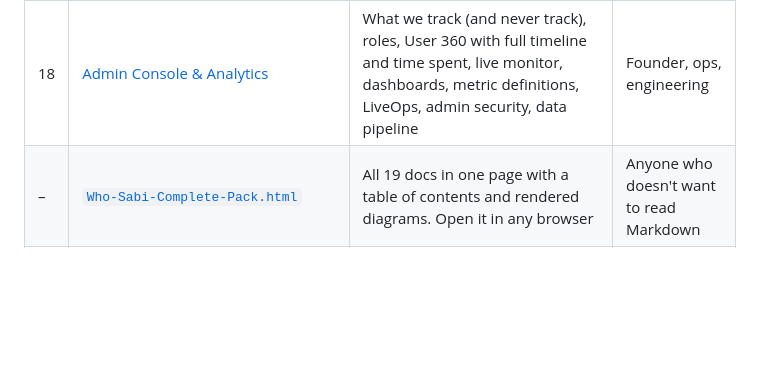
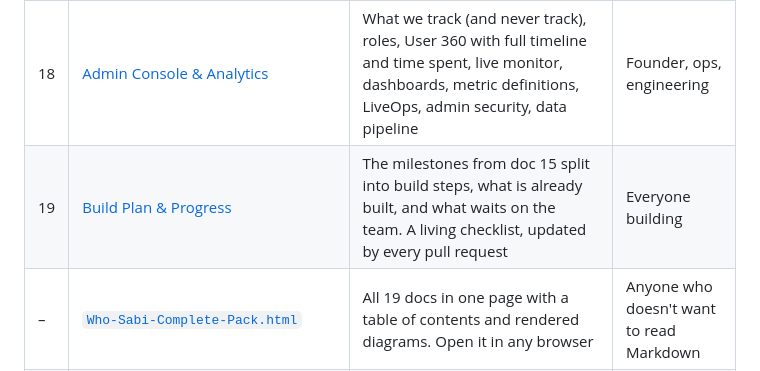
Before and after one commit to Realdiamond/Naija-Trivia, a Markdown page: docs/00-README.md, the part around the change. Rendered like a GitHub page; blank space fills up the shorter version.

```diff
--- a/docs/00-README.md
+++ b/docs/00-README.md
@@ -29,6 +29,7 @@ Read **01 → 03** to understand *why* and *what*. Engineers start at **06 → 0
 | 16 | [Operations & LiveOps](16-operations-and-liveops.md) | LiveOps rhythm, events, support, moderation, on-call runbooks | Ops, content |
 | 17 | [Risk Register](17-risk-register.md) | 22 scored risks + assumptions to validate | Founder |
 | 18 | [Admin Console & Analytics](18-admin-console-and-analytics.md) | What we track (and never track), roles, User 360 with full timeline and time spent, live monitor, dashboards, metric definitions, LiveOps, admin security, data pipeline | Founder, ops, engineering |
+| 19 | [Build Plan & Progress](19-build-plan.md) | The milestones from doc 15 split into build steps, what is already built, and what waits on the team. A living checklist, updated by every pull request | Everyone building |
 | – | [`Who-Sabi-Complete-Pack.html`](Who-Sabi-Complete-Pack.html) | All 19 docs in one page with a table of contents and rendered diagrams. Open it in any browser | Anyone who doesn't want to read Markdown |
 | – | [`tools/build-pack.sh`](tools/build-pack.sh) | Rebuilds the HTML pack from the Markdown docs (needs pandoc) | Anyone editing the docs |
 | – | [`schema/schema.sql`](schema/schema.sql) | PostgreSQL 16 DDL, 51 tables (validated: loads cleanly with the seed questions) | Backend |
```
Also changed, not shown: README.md (+10 -10 lines), docs/19-build-plan.md (added, +97 -0 lines).
